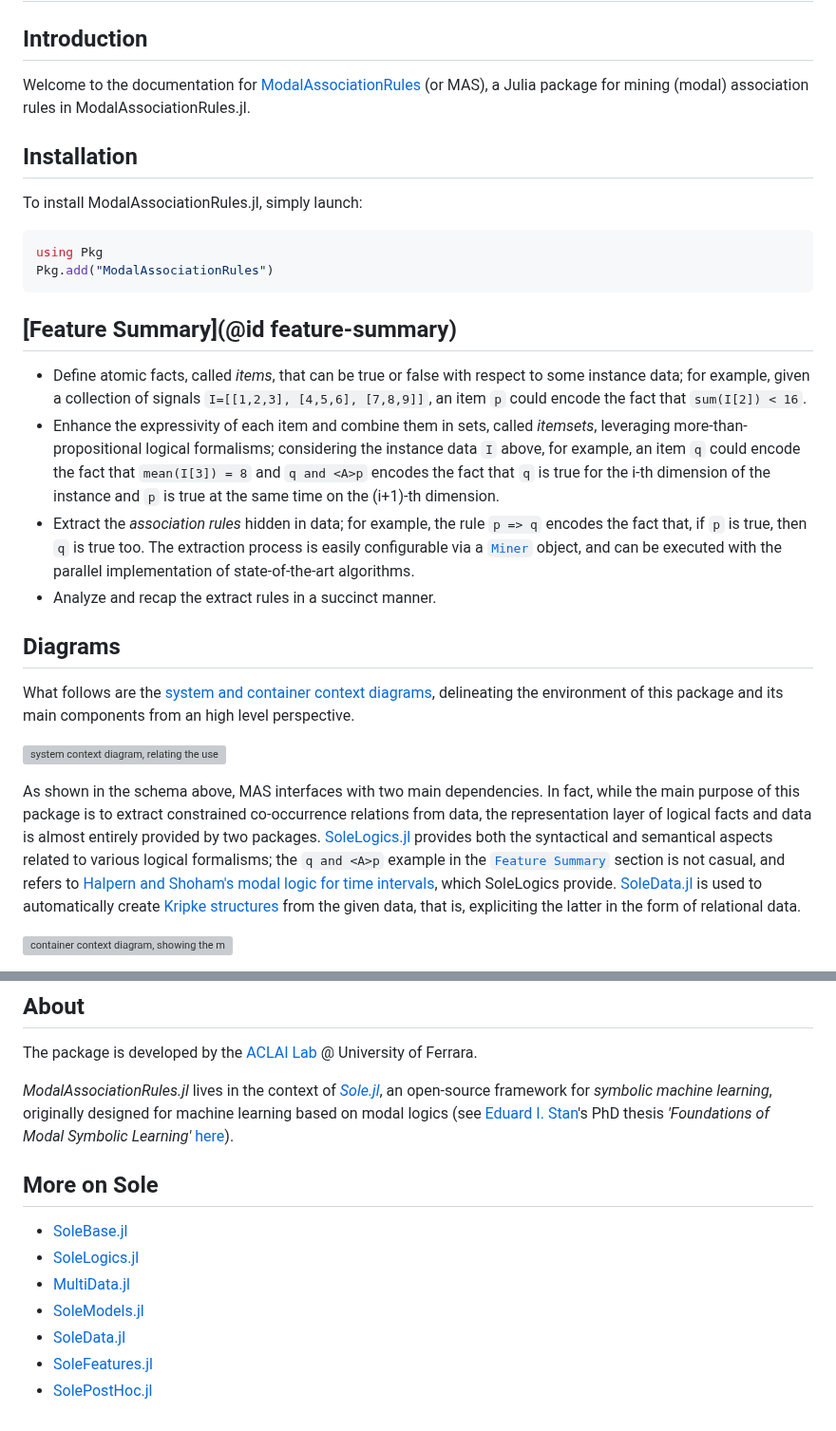
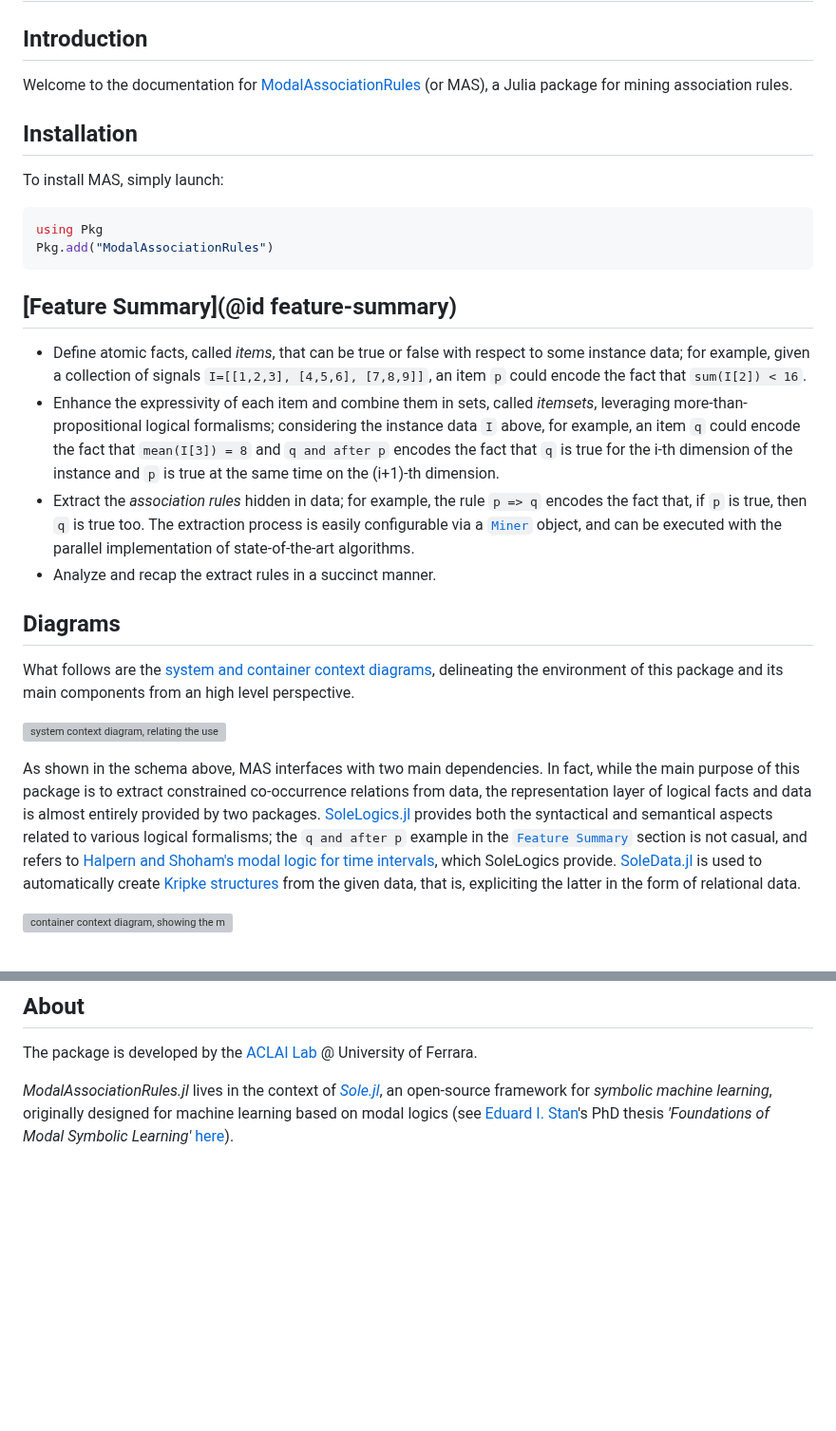
Before and after one commit to aclai-lab/ModalAssociationRules.jl, a Markdown page: docs/src/index.md, 2 parts joined by grey strips. Shown at 95% size. Rendered like a GitHub page; blank space fills up the shorter version; grey boxes are pictures that could not be loaded.

Commit message:
[FIX] simplifying text

````diff
--- a/docs/src/index.md
+++ b/docs/src/index.md
@@ -6,11 +6,11 @@ CurrentModule = ModalAssociationRules
 
 ## Introduction
 
-Welcome to the documentation for [ModalAssociationRules](https://github.com/aclai-lab/ModalAssociationRules.jl) (or MAS), a Julia package for mining (modal) association rules in ModalAssociationRules.jl.
+Welcome to the documentation for [ModalAssociationRules](https://github.com/aclai-lab/ModalAssociationRules.jl) (or MAS), a Julia package for mining association rules.
 
 ## Installation
 
-To install ModalAssociationRules.jl, simply launch:
+To install MAS, simply launch:
 ```julia
 using Pkg
 Pkg.add("ModalAssociationRules")
@@ -19,7 +19,7 @@ Pkg.add("ModalAssociationRules")
 ## [Feature Summary](@id feature-summary)
 
 * Define atomic facts, called *items*, that can be true or false with respect to some instance data; for example, given a collection of signals `I=[[1,2,3], [4,5,6], [7,8,9]]`, an item `p` could encode the fact that `sum(I[2]) < 16`.
-* Enhance the expressivity of each item and combine them in sets, called *itemsets*, leveraging more-than-propositional logical formalisms; considering the instance data `I` above, for example, an item `q` could encode the fact that `mean(I[3]) = 8` and `q and <A>p` encodes the fact that `q` is true for the i-th dimension of the instance and `p` is true at the same time on the (i+1)-th dimension.
+* Enhance the expressivity of each item and combine them in sets, called *itemsets*, leveraging more-than-propositional logical formalisms; considering the instance data `I` above, for example, an item `q` could encode the fact that `mean(I[3]) = 8` and `q and after p` encodes the fact that `q` is true for the i-th dimension of the instance and `p` is true at the same time on the (i+1)-th dimension.
 * Extract the *association rules* hidden in data; for example, the rule `p => q` encodes the fact that, if `p` is true, then `q` is true too. The extraction process is easily configurable via a [`Miner`](@ref) object, and can be executed with the parallel implementation of state-of-the-art algorithms.
 * Analyze and recap the extract rules in a succinct manner.
 
@@ -29,7 +29,7 @@ What follows are the [system and container context diagrams](https://c4model.com
 
 ![system context diagram, relating the user to this package which, in turn, interfaces with SoleLogics.jl and SoleData.jl](assets/diagrams/out/mas-system-context-diagram.png)
 
-As shown in the schema above, MAS interfaces with two main dependencies. In fact, while the main purpose of this package is to extract constrained co-occurrence relations from data, the representation layer of logical facts and data is almost entirely provided by two packages. [SoleLogics.jl](https://github.com/aclai-lab/SoleLogics.jl) provides both the syntactical and semantical aspects related to various logical formalisms; the `q and <A>p` example in the [`Feature Summary`](#feature-summary) section is not casual, and refers to [Halpern and Shoham's modal logic for time intervals](https://dl.acm.org/doi/abs/10.1145/115234.115351), which SoleLogics provide. [SoleData.jl](https://github.com/aclai-lab/SoleData.jl) is used to automatically create [Kripke structures](https://en.wikipedia.org/wiki/Kripke_structure_(model_checking)) from the given data, that is, expliciting the latter in the form of relational data.
+As shown in the schema above, MAS interfaces with two main dependencies. In fact, while the main purpose of this package is to extract constrained co-occurrence relations from data, the representation layer of logical facts and data is almost entirely provided by two packages. [SoleLogics.jl](https://github.com/aclai-lab/SoleLogics.jl) provides both the syntactical and semantical aspects related to various logical formalisms; the `q and after p` example in the [`Feature Summary`](#feature-summary) section is not casual, and refers to [Halpern and Shoham's modal logic for time intervals](https://dl.acm.org/doi/abs/10.1145/115234.115351), which SoleLogics provide. [SoleData.jl](https://github.com/aclai-lab/SoleData.jl) is used to automatically create [Kripke structures](https://en.wikipedia.org/wiki/Kripke_structure_(model_checking)) from the given data, that is, expliciting the latter in the form of relational data.
 
 ![container context diagram, showing the main components of this package](assets/diagrams/out/mas-system-context-diagram.png)
 
@@ -61,12 +61,3 @@ Let us say that the itemset $\{A,B\}$ turns out to be frequent. At this point, w
 The package is developed by the [ACLAI Lab](https://aclai.unife.it/en/) @ University of Ferrara.
 
 *ModalAssociationRules.jl* lives in the context of [*Sole.jl*](https://github.com/aclai-lab/Sole.jl), an open-source framework for *symbolic machine learning*, originally designed for machine learning based on modal logics (see [Eduard I. Stan](https://eduardstan.github.io/)'s PhD thesis *'Foundations of Modal Symbolic Learning'* [here](https://www.repository.unipr.it/bitstream/1889/5219/5/main.pdf)).
-
-## More on Sole
-- [SoleBase.jl](https://github.com/aclai-lab/SoleBase.jl)
-- [SoleLogics.jl](https://github.com/aclai-lab/SoleLogics.jl)
-- [MultiData.jl](https://github.com/aclai-lab/MultiData.jl)
-- [SoleModels.jl](https://github.com/aclai-lab/SoleModels.jl)
-- [SoleData.jl](https://github.com/aclai-lab/SoleData.jl)
-- [SoleFeatures.jl](https://github.com/aclai-lab/SoleFeatures.jl)
-- [SolePostHoc.jl](https://github.com/aclai-lab/SolePostHoc.jl)
````
